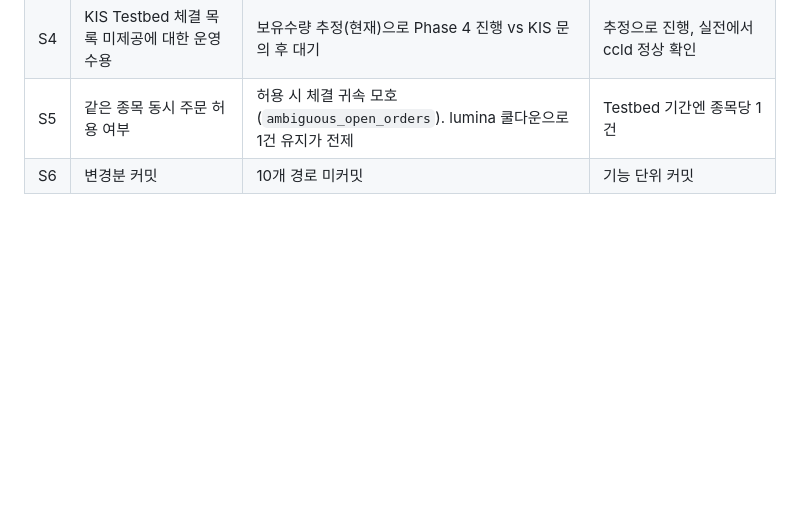
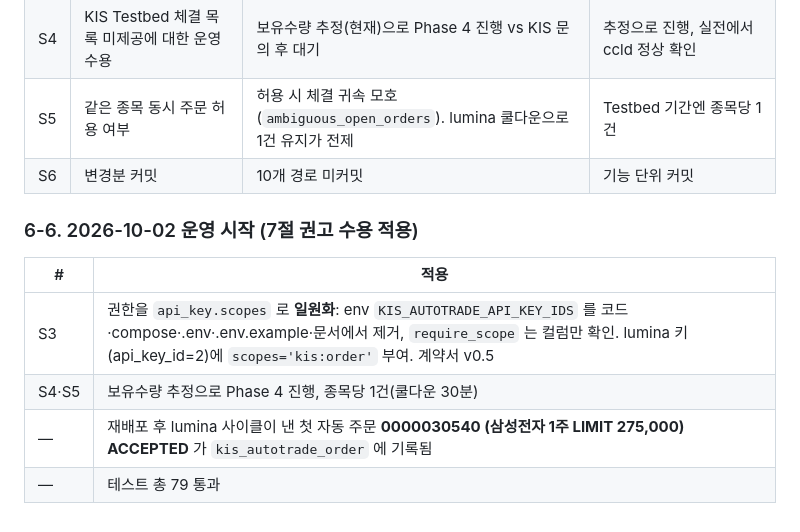
Before and after one commit to zhanggu9/stock-coin-trade, a Markdown page: todo.md, the part around the change. Drawn GitHub-style; blank space fills up the shorter version.

Commit message:
docs: 계약서 v0.5(권한 일원화·미결 확정), todo 5·6차 작업 보고와 의사결정 7절
Co-Authored-By: Claude Fable 5.1 <noreply@anthropic.com>

```diff
--- a/todo.md
+++ b/todo.md
@@ -399,3 +399,12 @@ docker exec -i fin-ai-app python - --order < /home/ubuntu/stock-coin-trade/scrip
 | S4 | KIS Testbed 체결 목록 미제공에 대한 운영 수용 | 보유수량 추정(현재)으로 Phase 4 진행 vs KIS 문의 후 대기 | 추정으로 진행, 실전에서 ccld 정상 확인 |
 | S5 | 같은 종목 동시 주문 허용 여부 | 허용 시 체결 귀속 모호(`ambiguous_open_orders`). lumina 쿨다운으로 1건 유지가 전제 | Testbed 기간엔 종목당 1건 |
 | S6 | 변경분 커밋 | 10개 경로 미커밋 | 기능 단위 커밋 |
+
+### 6-6. 2026-10-02 운영 시작 (7절 권고 수용 적용)
+
+| # | 적용 |
+|---|------|
+| S3 | 권한을 `api_key.scopes` 로 **일원화**: env `KIS_AUTOTRADE_API_KEY_IDS` 를 코드·compose·.env·.env.example·문서에서 제거, `require_scope` 는 컬럼만 확인. lumina 키(api_key_id=2)에 `scopes='kis:order'` 부여. 계약서 v0.5 |
+| S4·S5 | 보유수량 추정으로 Phase 4 진행, 종목당 1건(쿨다운 30분) |
+| — | 재배포 후 lumina 사이클이 낸 첫 자동 주문 **0000030540 (삼성전자 1주 LIMIT 275,000) ACCEPTED** 가 `kis_autotrade_order` 에 기록됨 |
+| — | 테스트 총 79 통과 |
```
Also changed, not shown: docs/contracts/kis-autotrade-api.md (+5 -4 lines).
